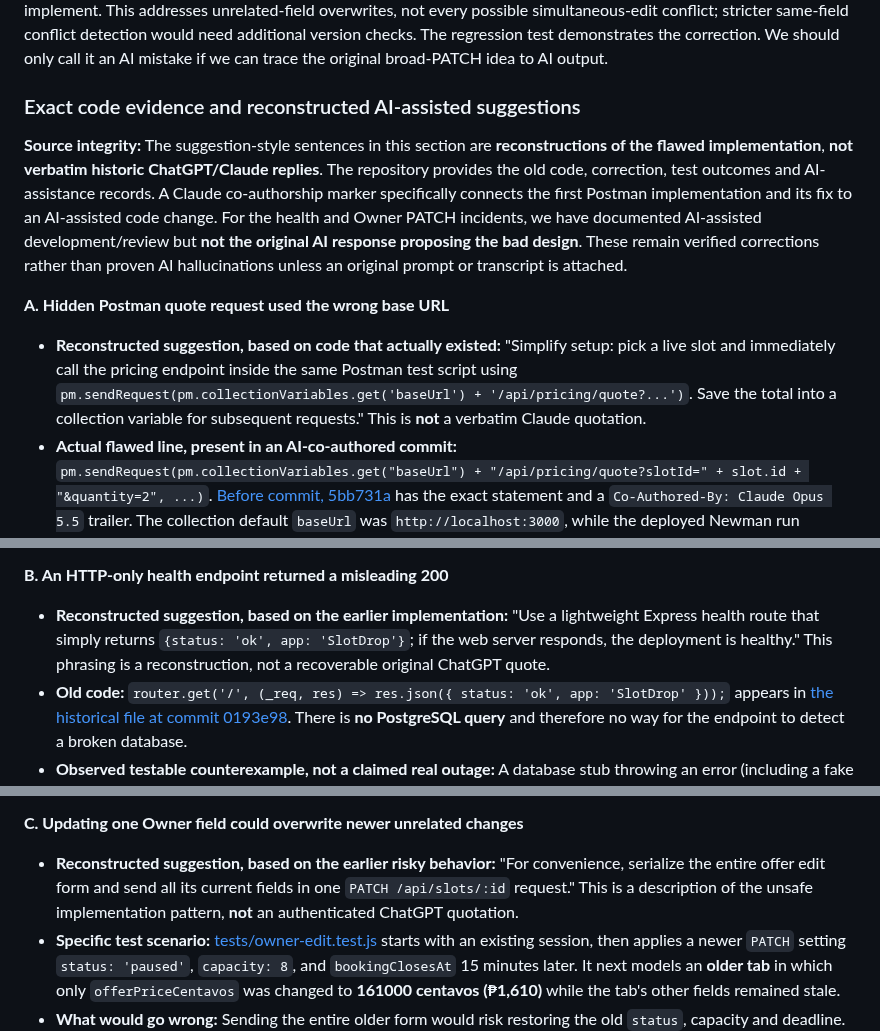
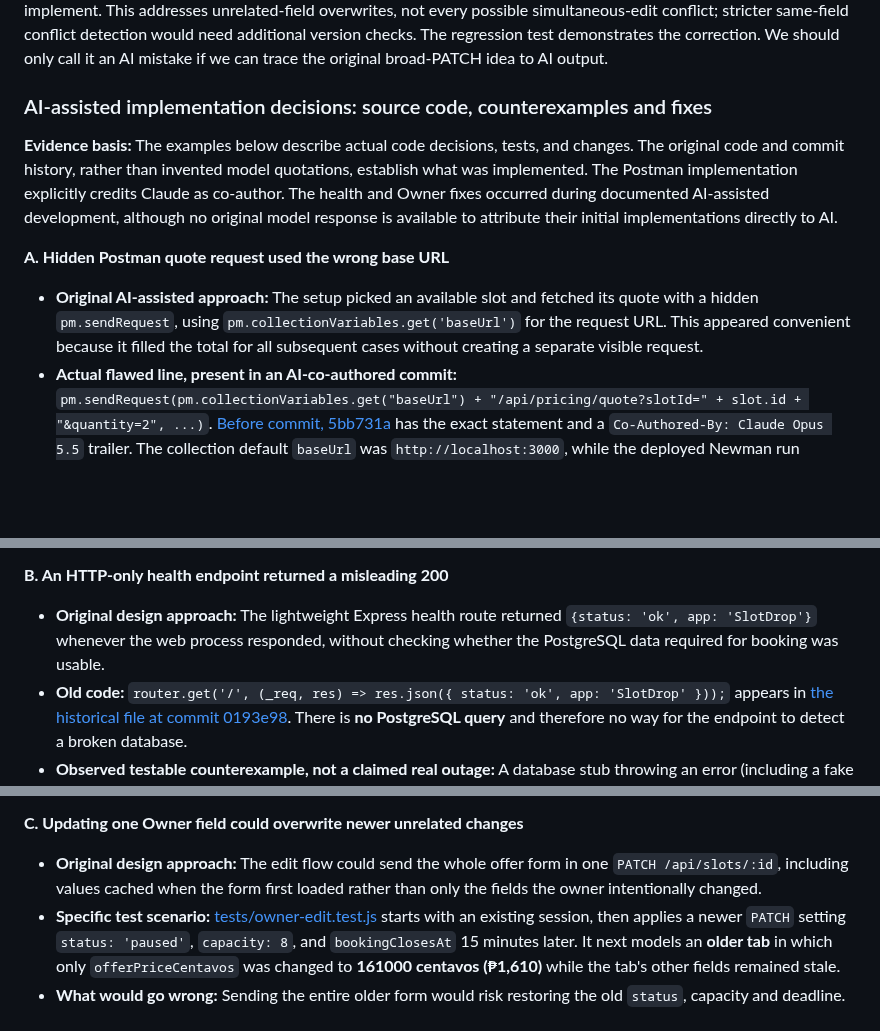
Before and after one commit to Frannaaa/slotdrop-gc2, a Markdown page: docs/challenges.md, 3 parts joined by grey strips. Rendered like a GitHub page; blank space fills up the shorter version.

Commit message:
docs(challenge3): present source-backed implementation decisions without invented AI quotes

```diff
--- a/docs/challenges.md
+++ b/docs/challenges.md
@@ -122,13 +122,13 @@ The repository contains real failures, fixes and tests. The case studies below p
 
 **My evaluation:** I reject a full-form PATCH for an edit screen because it confuses “what was present when the page loaded” with “what the user meant to change now.” For example, if someone pauses a session and an older tab later edits only its price, sending every stale field could unintentionally reopen it. Sending only modified fields narrows the update to the actual intent and preserves unrelated changes. I prefer this even if serializing the whole form is simpler to implement. This addresses unrelated-field overwrites, not every possible simultaneous-edit conflict; stricter same-field conflict detection would need additional version checks. The regression test demonstrates the correction. We should only call it an AI mistake if we can trace the original broad-PATCH idea to AI output.
 
-### Exact code evidence and reconstructed AI-assisted suggestions
+### AI-assisted implementation decisions: source code, counterexamples and fixes
 
-**Source integrity:** The suggestion-style sentences in this section are **reconstructions of the flawed implementation**, **not verbatim historic ChatGPT/Claude replies**. The repository provides the old code, correction, test outcomes and AI-assistance records. A Claude co-authorship marker specifically connects the first Postman implementation and its fix to an AI-assisted code change. For the health and Owner PATCH incidents, we have documented AI-assisted development/review but **not the original AI response proposing the bad design**. These remain verified corrections rather than proven AI hallucinations unless an original prompt or transcript is attached.
+**Evidence basis:** The examples below describe actual code decisions, tests, and changes. The original code and commit history, rather than invented model quotations, establish what was implemented. The Postman implementation explicitly credits Claude as co-author. The health and Owner fixes occurred during documented AI-assisted development, although no original model response is available to attribute their initial implementations directly to AI.
 
 **A. Hidden Postman quote request used the wrong base URL**
 
-- **Reconstructed suggestion, based on code that actually existed:** "Simplify setup: pick a live slot and immediately call the pricing endpoint inside the same Postman test script using `pm.sendRequest(pm.collectionVariables.get('baseUrl') + '/api/pricing/quote?...')`. Save the total into a collection variable for subsequent requests." This is **not** a verbatim Claude quotation.
+- **Original AI-assisted approach:** The setup picked an available slot and fetched its quote with a hidden `pm.sendRequest`, using `pm.collectionVariables.get('baseUrl')` for the request URL. This appeared convenient because it filled the total for all subsequent cases without creating a separate visible request.
 - **Actual flawed line, present in an AI-co-authored commit:** `pm.sendRequest(pm.collectionVariables.get("baseUrl") + "/api/pricing/quote?slotId=" + slot.id + "&quantity=2", ...)`. [Before commit, 5bb731a](https://github.com/Frannaaa/slotdrop-gc2/commit/5bb731a3979dbd91bc799639d9ca747a82f51de9) has the exact statement and a `Co-Authored-By: Claude Opus 5.5` trailer. The collection default `baseUrl` was `http://localhost:3000`, while the deployed Newman run supplied Render's URL as an environment variable.
 - **Observed failure:** [Deployed run 42459905436](https://github.com/Frannaaa/slotdrop-gc2/actions/runs/42459905436), **14/15 assertions passed**, but the quote setup failed because it used localhost; `expectedTotalCentavos` was stale at `304000` rather than the deployed `513000`. All six negative cases still showed their intended error codes, so their success alone could have hidden the mistake.
 - **My correction:** Remove the hidden `pm.sendRequest`; create visible, sequential `GET {{baseUrl}}/api/slots?people=2` and `GET {{baseUrl}}/api/pricing/quote?slotId={{slotId}}&quantity=2` requests named **00a** and **00b**. [Fix commit 60b0bb2](https://github.com/Frannaaa/slotdrop-gc2/commit/60b0bb29876ae45d0b30b45e525364d0798c6446) shows the exact deletion and replacement; [deployed rerun 42460049586](https://github.com/Frannaaa/slotdrop-gc2/actions/runs/42460049586) passed **16/16 assertions**. The existing [collection](SlotDrop-GC2-Challenge1.postman_collection.json) exposes both requests.
@@ -136,7 +136,7 @@ The repository contains real failures, fixes and tests. The case studies below p
 
 **B. An HTTP-only health endpoint returned a misleading 200**
 
-- **Reconstructed suggestion, based on the earlier implementation:** "Use a lightweight Express health route that simply returns `{status: 'ok', app: 'SlotDrop'}`; if the web server responds, the deployment is healthy." This phrasing is a reconstruction, not a recoverable original ChatGPT quote.
+- **Original design approach:** The lightweight Express health route returned `{status: 'ok', app: 'SlotDrop'}` whenever the web process responded, without checking whether the PostgreSQL data required for booking was usable.
 - **Old code:** `router.get('/', (_req, res) => res.json({ status: 'ok', app: 'SlotDrop' }));` appears in [the historical file at commit 0193e98](https://github.com/Frannaaa/slotdrop-gc2/blob/0193e9810f838030dc126b57ed9466111d39c617/server/routes/health.js). There is **no PostgreSQL query** and therefore no way for the endpoint to detect a broken database.
 - **Observed testable counterexample, not a claimed real outage:** A database stub throwing an error (including a fake credential-bearing connection string) must produce **503** and a sanitized response. A reachable but uninitialized database, where the `bookings` table is missing, must also produce **503**. These exact cases are asserted in [tests/health.test.js](../tests/health.test.js). [Test-creation commit a9f1168](https://github.com/Frannaaa/slotdrop-gc2/commit/a9f1168e7dcd37f6df4891f8ea005ccd1ca1a771) added the outage case; [PR #45](https://github.com/Frannaaa/slotdrop-gc2/pull/45) and [CI run 41678796020](https://github.com/Frannaaa/slotdrop-gc2/actions/runs/41678796020) document the later readiness checks.
 - **My correction:** The current [production health route](../server/routes/health.js) uses `to_regclass` to ensure `slots`, `services` and `bookings` exist, returning a safe **503** when the database is unavailable or incomplete. Local demo mode retains a lightweight 200 so isolated development still works.
@@ -144,7 +144,7 @@ The repository contains real failures, fixes and tests. The case studies below p
 
 **C. Updating one Owner field could overwrite newer unrelated changes**
 
-- **Reconstructed suggestion, based on the earlier risky behavior:** "For convenience, serialize the entire offer edit form and send all its current fields in one `PATCH /api/slots/:id` request." This is a description of the unsafe implementation pattern, **not** an authenticated ChatGPT quotation.
+- **Original design approach:** The edit flow could send the whole offer form in one `PATCH /api/slots/:id`, including values cached when the form first loaded rather than only the fields the owner intentionally changed.
 - **Specific test scenario:** [tests/owner-edit.test.js](../tests/owner-edit.test.js) starts with an existing session, then applies a newer `PATCH` setting `status: 'paused'`, `capacity: 8`, and `bookingClosesAt` 15 minutes later. It next models an **older tab** in which only `offerPriceCentavos` was changed to **161000 centavos (₱1,610)** while the tab's other fields remained stale.
 - **What would go wrong:** Sending the entire older form would risk restoring the old `status`, capacity and deadline. The actual corrected test sends `changedOfferFields(draft, original)` and asserts the saved session still has `status: 'paused'`, `capacity: 8` and the newer deadline, while the price updates to `161000`.
 - **My correction:** [public/js/owner-policy.js](../public/js/owner-policy.js) defines `changedOfferFields(values, original)` by filtering to fields whose values differ from the loaded snapshot. The save handler in [public/js/owner.js](../public/js/owner.js) uses that helper before `PATCH`. The [#29 Owner PR review trail](https://github.com/Frannaaa/slotdrop-gc2/pull/29) and regression test substantiate the behavior.
```
Also changed, not shown: other parts of docs/challenges.md (+1 -1 lines).
